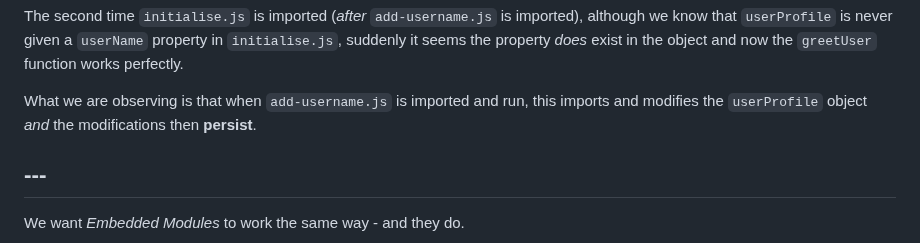
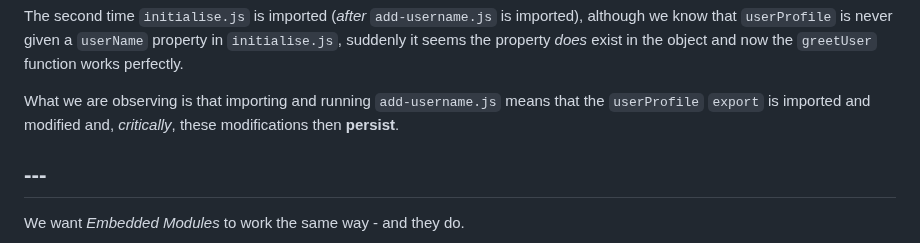
Before and after one commit to RouninMedia/Embedding-ESModules-within-your-HTML-Document, a Markdown page: README.md, the part around the change. GitHub-like rendering.

```diff
--- a/README.md
+++ b/README.md
@@ -332,7 +332,7 @@ We can also see that the first time `initialise.js` is imported (_before_ `add-u
 
 The second time `initialise.js` is imported (_after_ `add-username.js` is imported), although we know that `userProfile` is never given a `userName` property in `initialise.js`, suddenly it seems the property _does_ exist in the object and now the `greetUser` function works perfectly.
 
-What we are observing is that when `add-username.js` is imported and run, this imports and modifies the `userProfile` object _and_ the modifications then **persist**.
+What we are observing is that importing and running `add-username.js` means that the `userProfile` `export` is imported and modified and, _critically_, these modifications then **persist**.
 
 ## ---
 
```
